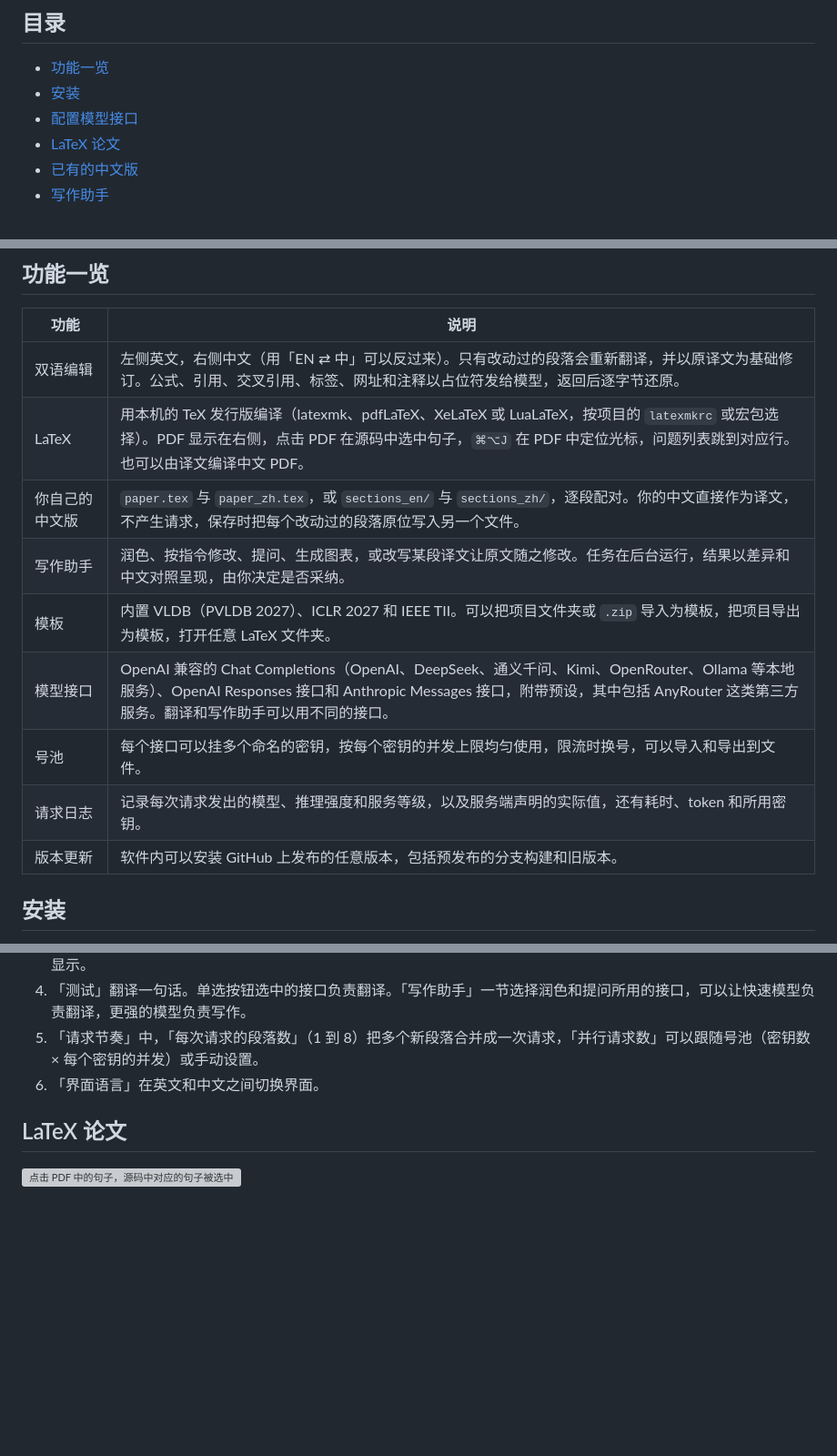
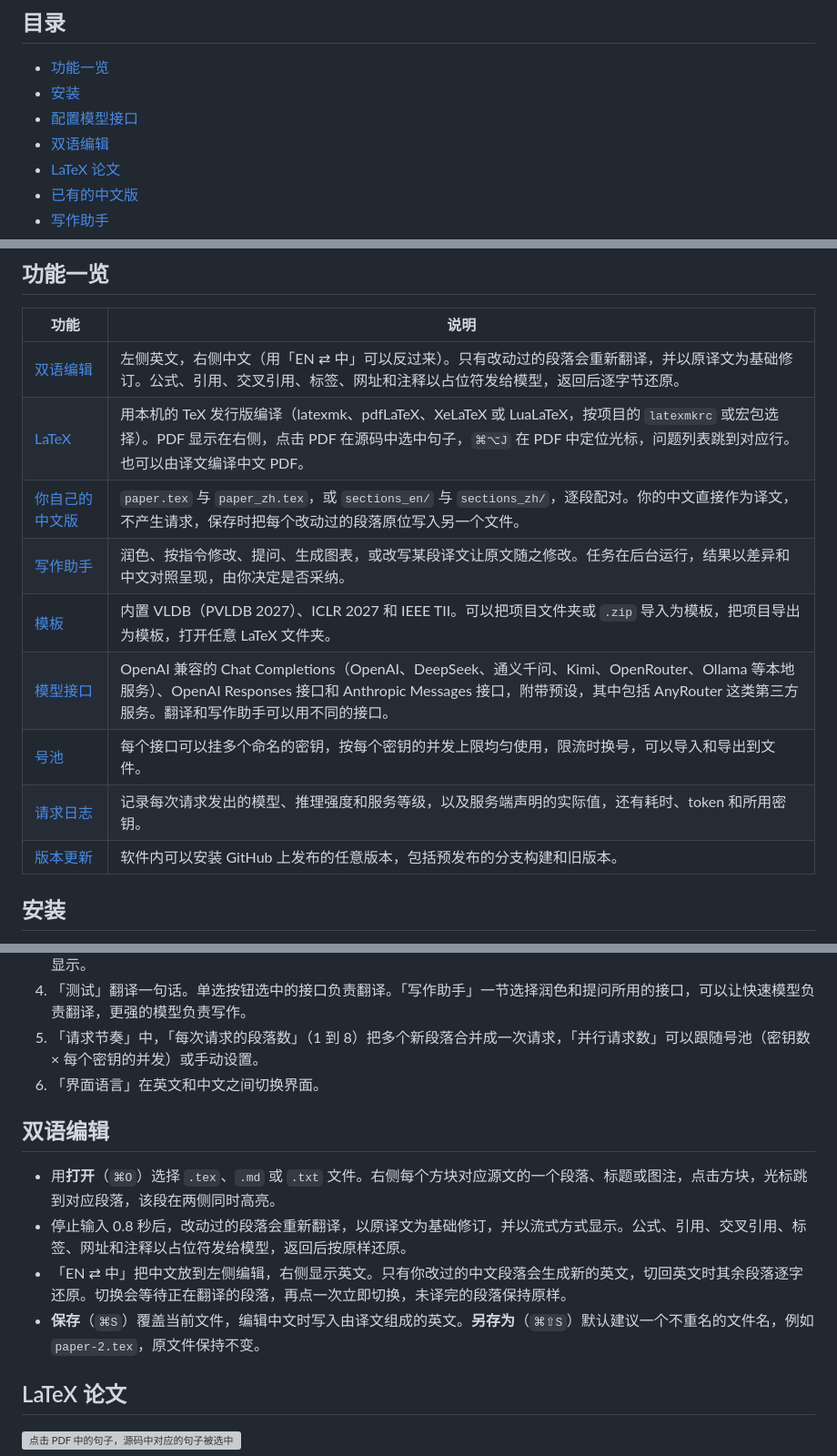
Before and after one commit to zzccppp/biwrite, a Markdown page: README.zh-CN.md, 3 parts joined by grey strips. Shown at 91% size. GitHub-like rendering; blank space fills up the shorter version; grey boxes are pictures that could not be loaded.

```diff
--- a/README.zh-CN.md
+++ b/README.zh-CN.md
@@ -13,6 +13,7 @@ BiWrite 是一个中英双语的论文写作桌面编辑器。左侧编写正文
 * [功能一览](#功能一览)
 * [安装](#安装)
 * [配置模型接口](#配置模型接口)
+* [双语编辑](#双语编辑)
 * [LaTeX 论文](#latex-论文)
 * [已有的中文版](#已有的中文版)
 * [写作助手](#写作助手)
@@ -26,15 +27,15 @@ BiWrite 是一个中英双语的论文写作桌面编辑器。左侧编写正文
 
 | 功能 | 说明 |
 |---|---|
-| 双语编辑 | 左侧英文，右侧中文（用「EN ⇄ 中」可以反过来）。只有改动过的段落会重新翻译，并以原译文为基础修订。公式、引用、交叉引用、标签、网址和注释以占位符发给模型，返回后逐字节还原。 |
-| LaTeX | 用本机的 TeX 发行版编译（latexmk、pdfLaTeX、XeLaTeX 或 LuaLaTeX，按项目的 `latexmkrc` 或宏包选择）。PDF 显示在右侧，点击 PDF 在源码中选中句子，`⌘⌥J` 在 PDF 中定位光标，问题列表跳到对应行。也可以由译文编译中文 PDF。 |
-| 你自己的中文版 | `paper.tex` 与 `paper_zh.tex`，或 `sections_en/` 与 `sections_zh/`，逐段配对。你的中文直接作为译文，不产生请求，保存时把每个改动过的段落原位写入另一个文件。 |
-| 写作助手 | 润色、按指令修改、提问、生成图表，或改写某段译文让原文随之修改。任务在后台运行，结果以差异和中文对照呈现，由你决定是否采纳。 |
-| 模板 | 内置 VLDB（PVLDB 2027）、ICLR 2027 和 IEEE TII。可以把项目文件夹或 `.zip` 导入为模板，把项目导出为模板，打开任意 LaTeX 文件夹。 |
-| 模型接口 | OpenAI 兼容的 Chat Completions（OpenAI、DeepSeek、通义千问、Kimi、OpenRouter、Ollama 等本地服务）、OpenAI Responses 接口和 Anthropic Messages 接口，附带预设，其中包括 AnyRouter 这类第三方服务。翻译和写作助手可以用不同的接口。 |
-| 号池 | 每个接口可以挂多个命名的密钥，按每个密钥的并发上限均匀使用，限流时换号，可以导入和导出到文件。 |
-| 请求日志 | 记录每次请求发出的模型、推理强度和服务等级，以及服务端声明的实际值，还有耗时、token 和所用密钥。 |
-| 版本更新 | 软件内可以安装 GitHub 上发布的任意版本，包括预发布的分支构建和旧版本。 |
+| [双语编辑](#双语编辑) | 左侧英文，右侧中文（用「EN ⇄ 中」可以反过来）。只有改动过的段落会重新翻译，并以原译文为基础修订。公式、引用、交叉引用、标签、网址和注释以占位符发给模型，返回后逐字节还原。 |
+| [LaTeX](#latex-论文) | 用本机的 TeX 发行版编译（latexmk、pdfLaTeX、XeLaTeX 或 LuaLaTeX，按项目的 `latexmkrc` 或宏包选择）。PDF 显示在右侧，点击 PDF 在源码中选中句子，`⌘⌥J` 在 PDF 中定位光标，问题列表跳到对应行。也可以由译文编译中文 PDF。 |
+| [你自己的中文版](#已有的中文版) | `paper.tex` 与 `paper_zh.tex`，或 `sections_en/` 与 `sections_zh/`，逐段配对。你的中文直接作为译文，不产生请求，保存时把每个改动过的段落原位写入另一个文件。 |
+| [写作助手](#写作助手) | 润色、按指令修改、提问、生成图表，或改写某段译文让原文随之修改。任务在后台运行，结果以差异和中文对照呈现，由你决定是否采纳。 |
+| [模板](#模板) | 内置 VLDB（PVLDB 2027）、ICLR 2027 和 IEEE TII。可以把项目文件夹或 `.zip` 导入为模板，把项目导出为模板，打开任意 LaTeX 文件夹。 |
+| [模型接口](#配置模型接口) | OpenAI 兼容的 Chat Completions（OpenAI、DeepSeek、通义千问、Kimi、OpenRouter、Ollama 等本地服务）、OpenAI Responses 接口和 Anthropic Messages 接口，附带预设，其中包括 AnyRouter 这类第三方服务。翻译和写作助手可以用不同的接口。 |
+| [号池](#号池与第三方接口) | 每个接口可以挂多个命名的密钥，按每个密钥的并发上限均匀使用，限流时换号，可以导入和导出到文件。 |
+| [请求日志](#请求日志) | 记录每次请求发出的模型、推理强度和服务等级，以及服务端声明的实际值，还有耗时、token 和所用密钥。 |
+| [版本更新](#版本更新) | 软件内可以安装 GitHub 上发布的任意版本，包括预发布的分支构建和旧版本。 |
 
 ## 安装
 
@@ -54,6 +55,13 @@ LaTeX 功能需要 TeX 发行版：macOS 用 MacTeX，Windows 和 Linux 用 TeX
 5. 「请求节奏」中，「每次请求的段落数」（1 到 8）把多个新段落合并成一次请求，「并行请求数」可以跟随号池（密钥数 × 每个密钥的并发）或手动设置。
 6. 「界面语言」在英文和中文之间切换界面。
 
+## 双语编辑
+
+* 用**打开**（`⌘O`）选择 `.tex`、`.md` 或 `.txt` 文件。右侧每个方块对应源文的一个段落、标题或图注，点击方块，光标跳到对应段落，该段在两侧同时高亮。
+* 停止输入 0.8 秒后，改动过的段落会重新翻译，以原译文为基础修订，并以流式方式显示。公式、引用、交叉引用、标签、网址和注释以占位符发给模型，返回后按原样还原。
+* 「EN ⇄ 中」把中文放到左侧编辑，右侧显示英文。只有你改过的中文段落会生成新的英文，切回英文时其余段落逐字还原。切换会等待正在翻译的段落，再点一次立即切换，未译完的段落保持原样。
+* **保存**（`⌘S`）覆盖当前文件，编辑中文时写入由译文组成的英文。**另存为**（`⌘⇧S`）默认建议一个不重名的文件名，例如 `paper-2.tex`，原文件保持不变。
+
 ## LaTeX 论文
 
 ![点击 PDF 中的句子，源码中对应的句子被选中](docs/images/zh/pdf-click.jpg)
```
Also changed, not shown: other parts of README.zh-CN.md (+4 -2 lines), README.md (+33 -12 lines).
